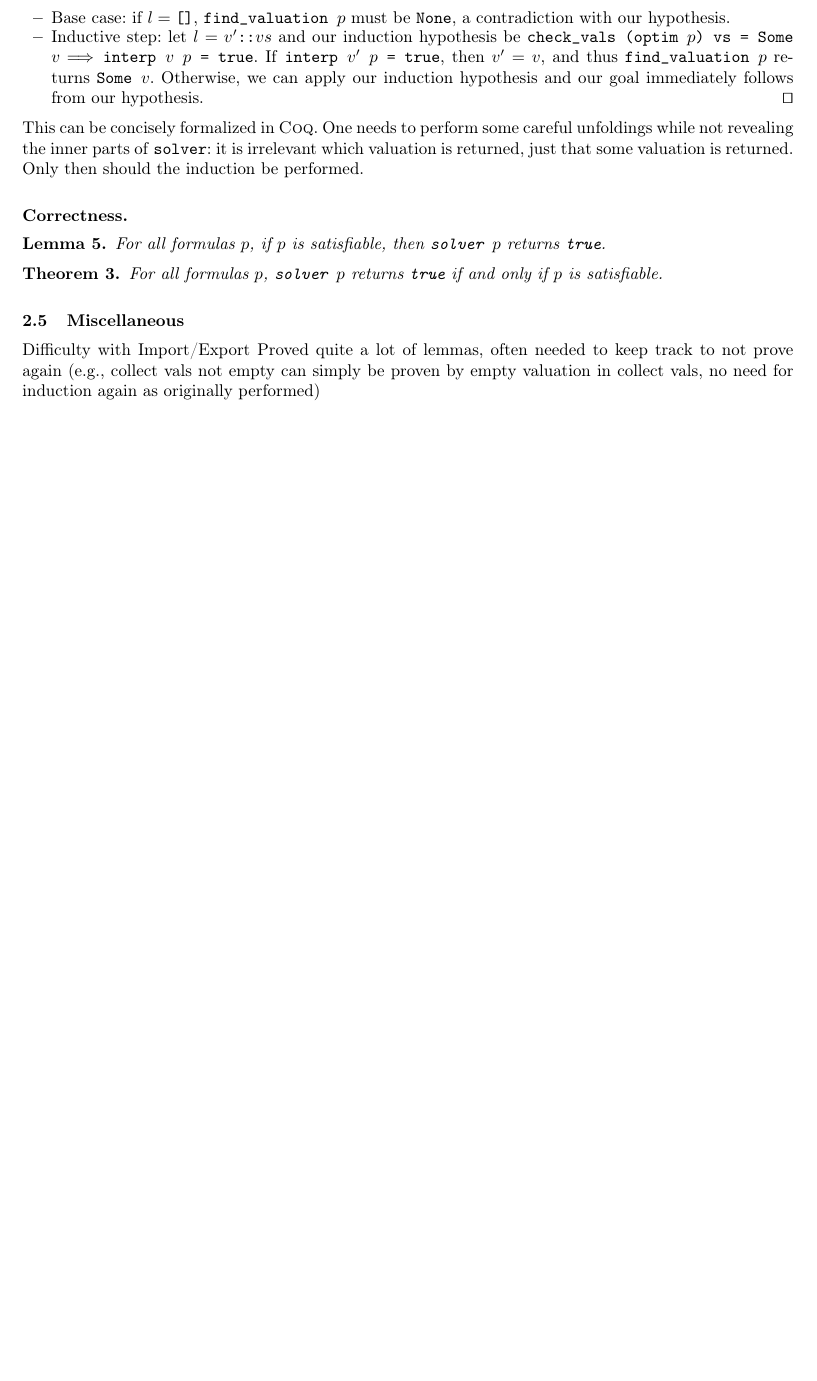
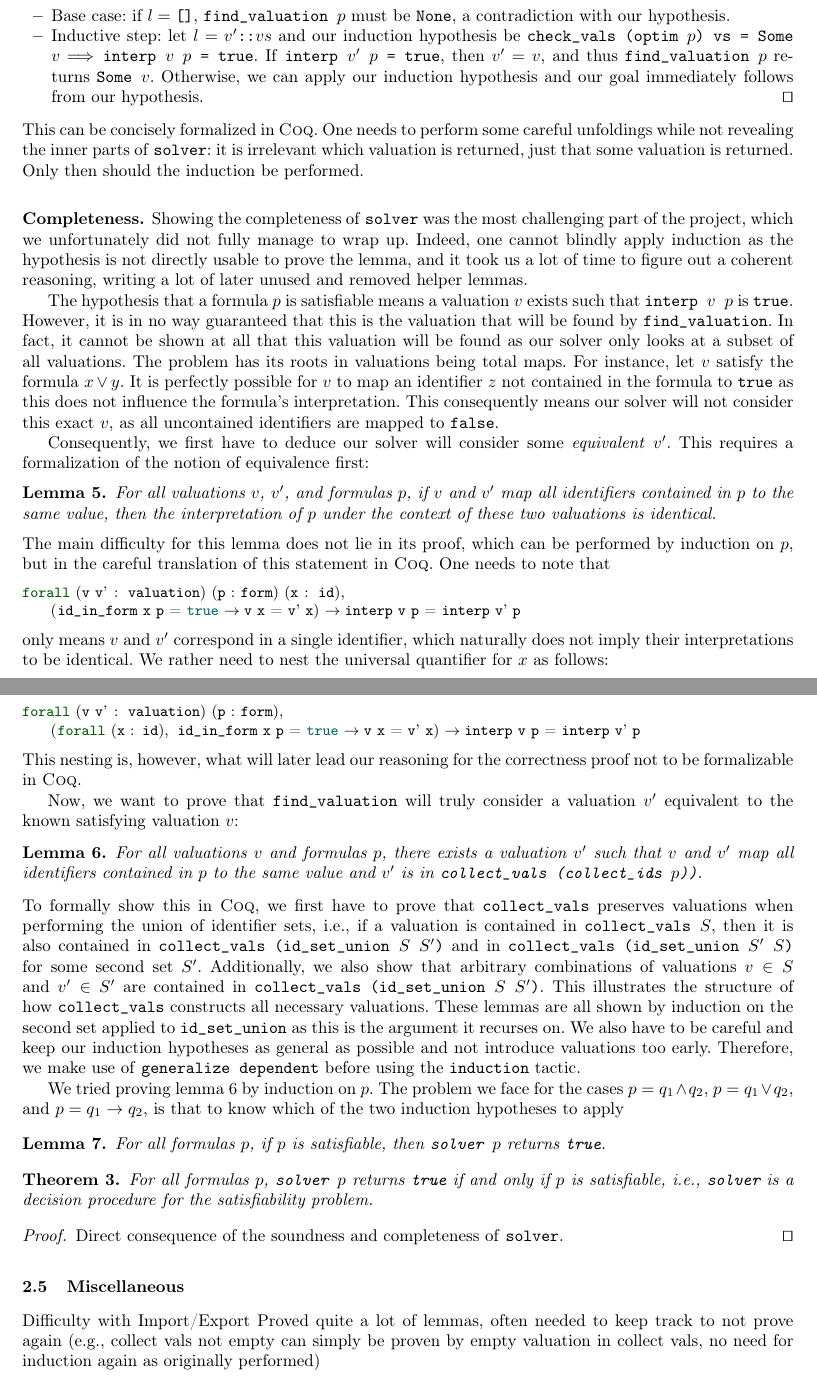
Before and after one commit to nathanschmidt/SAT-Solver, a LaTeX thesis (Report/report.tex, which reads Report/sections/02_challenges.tex): part of page 6 of 6 before the commit and two parts of pages 6 and 7 of 7 after it, the two joined at a grey line, cut so that both start at the same text, the shorter picture padded with empty space. Compiled offline with pdfLaTeX.

Commit message:
report: start completeness section

```diff
--- a/Report/sections/02_challenges.tex
+++ b/Report/sections/02_challenges.tex
@@ -295,15 +295,65 @@ This can be concisely formalized in \textsc{Coq}.
 One needs to perform some careful unfoldings while not revealing the inner parts of \texttt{solver}: it is irrelevant which valuation is returned, just that some valuation is returned.
 Only then should the induction be performed.
 
-\subsubsection{Correctness.}
+\subsubsection{Completeness.}
+
+Showing the completeness of \texttt{solver} was the most challenging part of the project, which we unfortunately did not fully manage to wrap up.
+Indeed, one cannot blindly apply induction as the hypothesis is not directly usable to prove the lemma, and it took us a lot of time to figure out a coherent reasoning, writing a lot of later unused and removed helper lemmas.
+
+The hypothesis that a formula $p$ is satisfiable means a valuation $v$ exists such that \texttt{interp $v$ $p$} is \texttt{true}.
+However, it is in no way guaranteed that this is the valuation that will be found by \texttt{find\_valuation}.
+In fact, it cannot be shown at all that this valuation will be found as our solver only looks at a subset of all valuations.
+The problem has its roots in valuations being total maps.
+For instance, let $v$ satisfy the formula $x \lor y$.
+It is perfectly possible for $v$ to map an identifier $z$ not contained in the formula to \texttt{true} as this does not influence the formula's interpretation.
+This consequently means our solver will not consider this exact $v$, as all uncontained identifiers are mapped to \texttt{false}.
+
+Consequently, we first have to deduce our solver will consider some \emph{equivalent} $v'$.
+This requires a formalization of the notion of equivalence first:
+\begin{lemma}
+    For all valuations $v$, $v'$, and formulas $p$, if $v$ and $v'$ map all identifiers contained in $p$ to the same value, then the interpretation of $p$ under the context of these two valuations is identical.
+\end{lemma}
+The main difficulty for this lemma does not lie in its proof, which can be performed by induction on $p$, but in the careful translation of this statement in \textsc{Coq}.
+One needs to note that
+\begin{lstlisting}[language=coq]
+forall (v v' : valuation) (p : form) (x : id),
+    (id_in_form x p = true -> v x = v' x) -> interp v p = interp v' p
+\end{lstlisting}
+only means $v$ and $v'$ correspond in a single identifier, which naturally does not imply their interpretations to be identical.
+We rather need to nest the universal quantifier for $x$ as follows:
+\begin{lstlisting}[language=coq]
+forall (v v' : valuation) (p : form),
+    (forall (x : id), id_in_form x p = true -> v x = v' x) -> interp v p = interp v' p
+\end{lstlisting}
+This nesting is, however, what will later lead our reasoning for the correctness proof not to be formalizable in \textsc{Coq}.
+
+Now, we want to prove that \texttt{find\_valuation} will truly consider a valuation $v'$ equivalent to the known satisfying valuation $v$:
+\begin{lemma}\label{lem:collect_equiv_v}
+    For all valuations $v$ and formulas $p$, there exists a valuation $v'$ such that $v$ and $v'$ map all identifiers contained in $p$ to the same value and $v'$ is in \texttt{collect\_vals (collect\_ids $p$))}.
+\end{lemma}
+To formally show this in \textsc{Coq}, we first have to prove that \texttt{collect\_vals} preserves valuations when performing the union of identifier sets, i.e., if a valuation is contained in \texttt{collect\_vals $S$}, then it is also contained in \texttt{collect\_vals (id\_set\_union $S$ $S'$)} and in \texttt{collect\_vals (id\_set\_union $S'$ $S$)} for some second set $S'$.
+Additionally, we also show that arbitrary combinations of valuations $v \in S$ and $v' \in S'$ are contained in \texttt{collect\_vals (id\_set\_union $S$ $S'$)}.
+This illustrates the structure of how \texttt{collect\_vals} constructs all necessary valuations.
+These lemmas are all shown by induction on the second set applied to \texttt{id\_set\_union} as this is the argument it recurses on.
+We also have to be careful and keep our induction hypotheses as general as possible and not introduce valuations too early.
+Therefore, we make use of \texttt{generalize dependent} before using the \texttt{induction} tactic.
+
+We tried proving lemma \ref{lem:collect_equiv_v} by induction on $p$.
+The problem we face for the cases $p = q_1 \land q_2$, $p = q_1 \lor q_2$, and $p = q_1 \rightarrow q_2$, is that to know which of the two induction hypotheses to apply % have to destruct but can't as universally quantified
+% eexists and assert didn't help
+% sheesh didn't help as well as it can't unify i suppose
 
 \begin{lemma}
     For all formulas $p$, if $p$ is satisfiable, then \texttt{solver $p$} returns \texttt{true}.
 \end{lemma}
 
+
 \begin{theorem}
-    For all formulas $p$, \texttt{solver $p$} returns \texttt{true} if and only if $p$ is satisfiable.
+    For all formulas $p$, \texttt{solver $p$} returns \texttt{true} if and only if $p$ is satisfiable, i.e., \texttt{solver} is a decision procedure for the satisfiability problem.
 \end{theorem}
+\begin{proof}
+    Direct consequence of the soundness and completeness of \texttt{solver}. \qed
+\end{proof}
 
 \subsection{Miscellaneous}
 
```
Also changed, not shown: Report/report.pdf.
